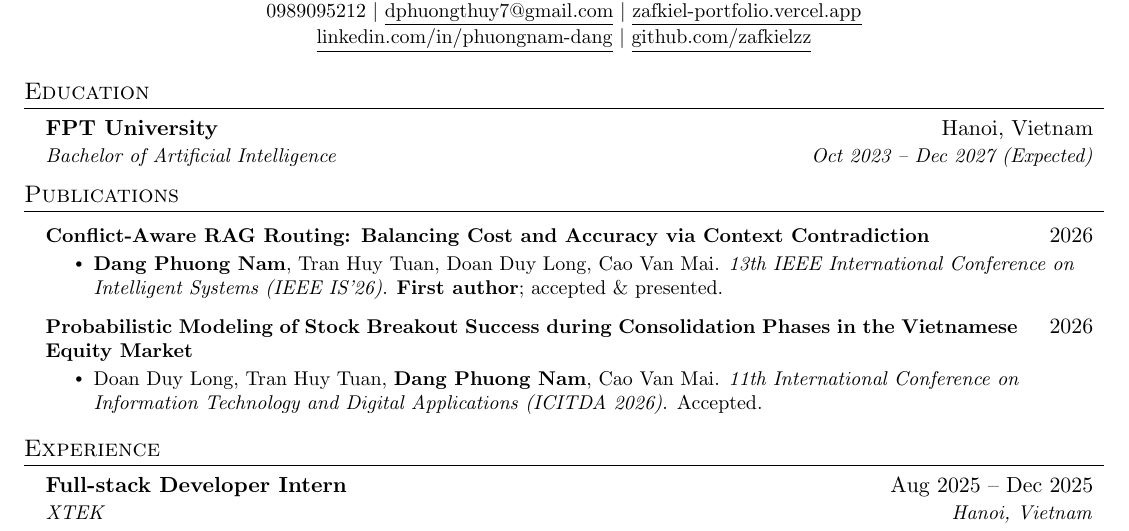
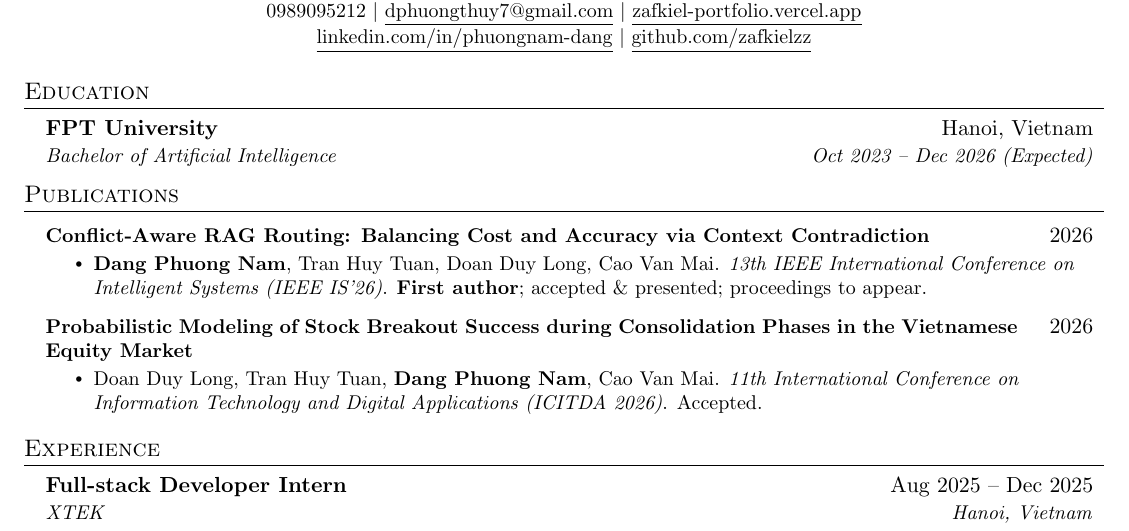
Before and after one commit to zafkielzz/zafkiel_portfolio, a LaTeX CV (cv/cv.tex): part of the page, cut so that both start at the same text. Compiled offline with pdfLaTeX.

Commit message:
Graduation Dec 2026; mark IEEE IS'26 paper as to appear (DOI pending)
Co-Authored-By: Claude Opus 5.5 <noreply@anthropic.com>

```diff
--- a/cv/cv.tex
+++ b/cv/cv.tex
@@ -78,7 +78,7 @@
   \resumeSubHeadingListStart
     \resumeSubheading
       {FPT University}{Hanoi, Vietnam}
-      {Bachelor of Artificial Intelligence}{Oct 2023 -- Dec 2027 (Expected)}
+      {Bachelor of Artificial Intelligence}{Oct 2023 -- Dec 2026 (Expected)}
   \resumeSubHeadingListEnd
 
 % ---------- Publications ----------
@@ -87,7 +87,7 @@
     \resumePubHeading
       {Conflict-Aware RAG Routing: Balancing Cost and Accuracy via Context Contradiction}{2026}
       \resumeItemListStart
-        \resumeItem{\textbf{Dang Phuong Nam}, Tran Huy Tuan, Doan Duy Long, Cao Van Mai. \textit{13th IEEE International Conference on Intelligent Systems (IEEE IS'26)}. \textbf{First author}; accepted \& presented.}
+        \resumeItem{\textbf{Dang Phuong Nam}, Tran Huy Tuan, Doan Duy Long, Cao Van Mai. \textit{13th IEEE International Conference on Intelligent Systems (IEEE IS'26)}. \textbf{First author}; accepted \& presented; proceedings to appear.}
       \resumeItemListEnd
     \resumePubHeading
       {Probabilistic Modeling of Stock Breakout Success during Consolidation Phases in the Vietnamese Equity Market}{2026}
```
Also changed, not shown: 2 other files.
